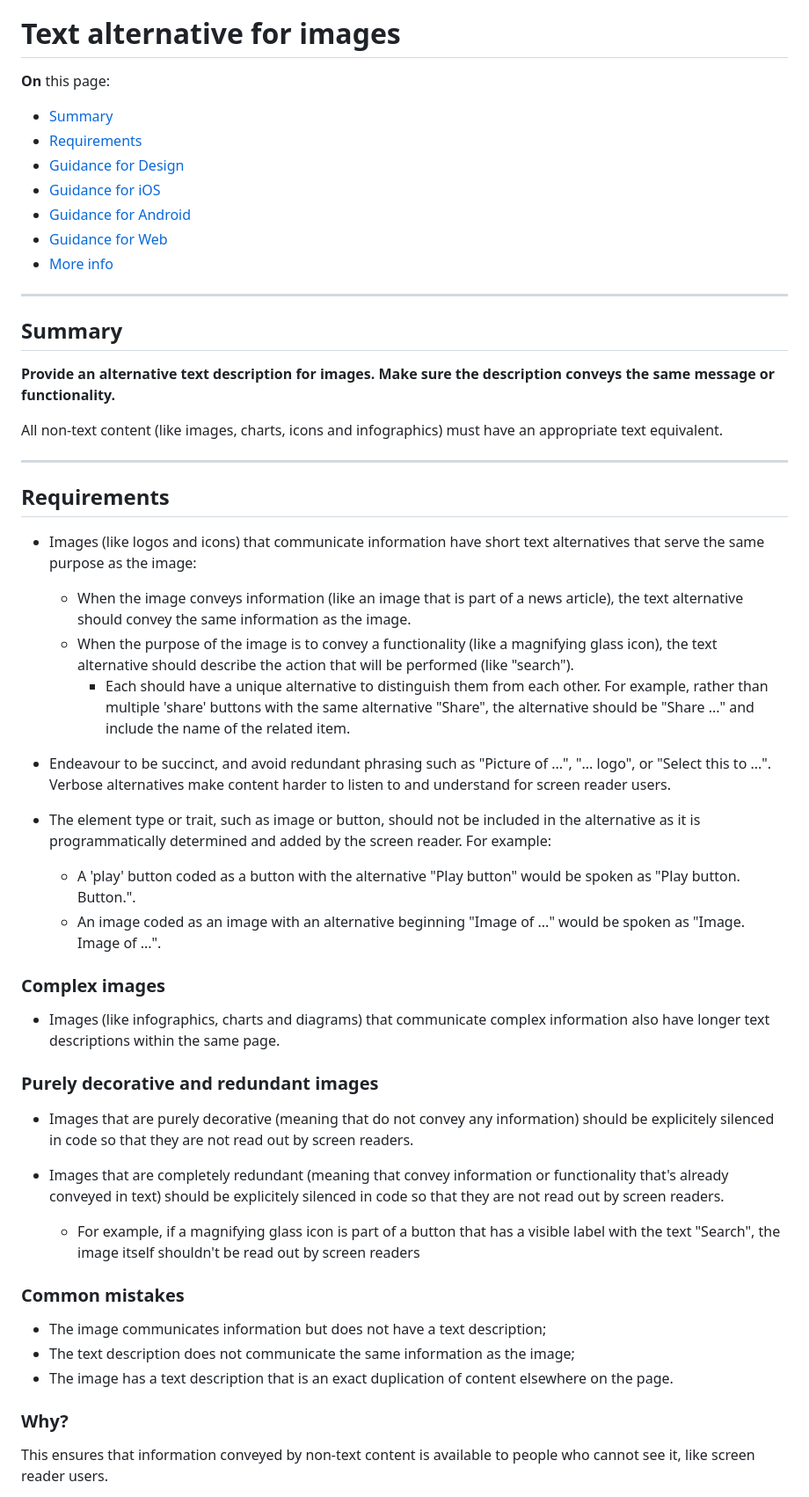
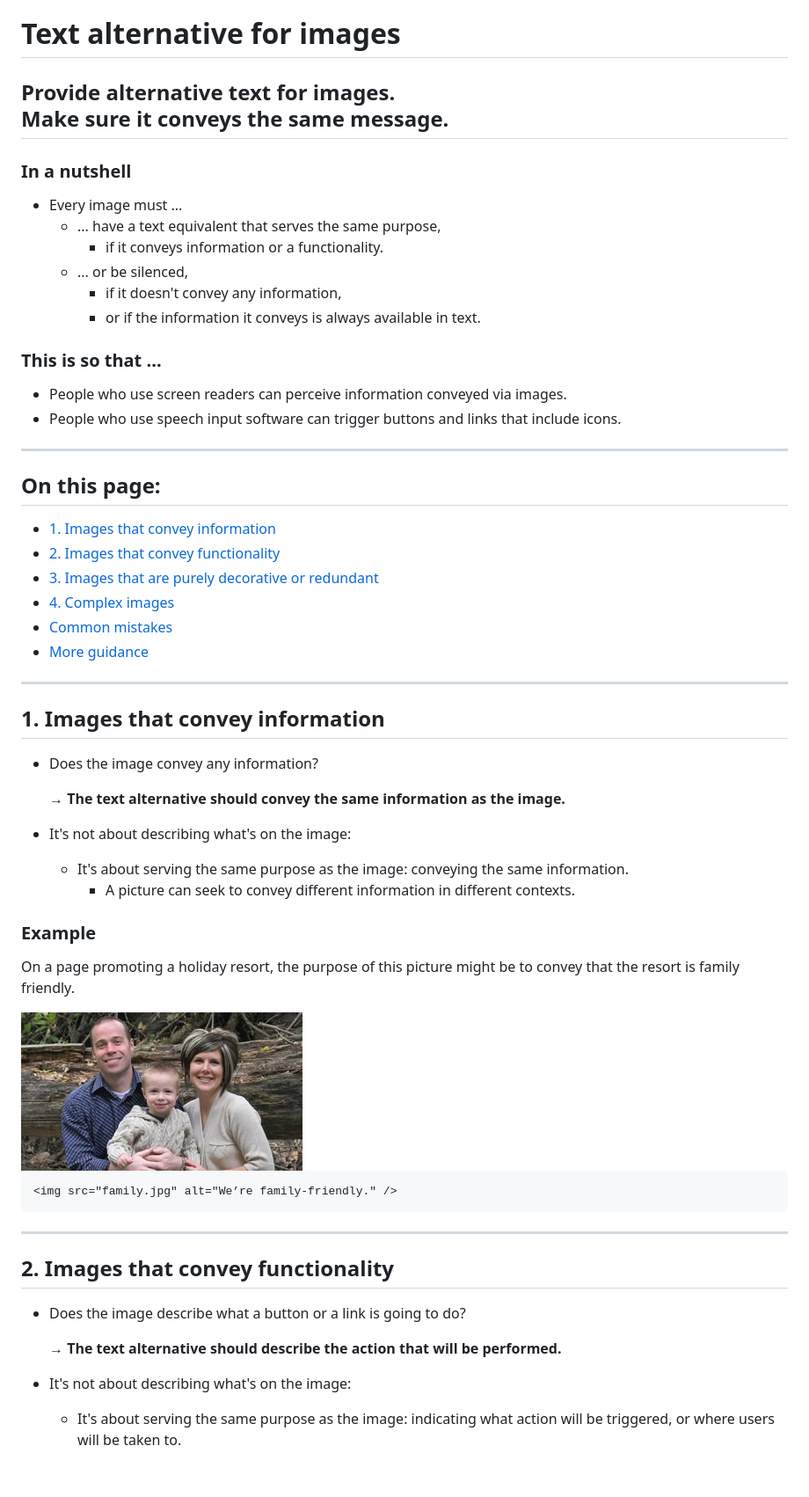
Before and after one commit to theappbusiness/accessibility-guidelines, a Markdown page: guidelines/1.1.1.md, the part around one of its changes. Shown at 88% size. GitHub-like rendering; pictures changed too: assets/family-938c2790.jpg (added); blank space fills up the shorter version.

````diff
--- a/guidelines/1.1.1.md
+++ b/guidelines/1.1.1.md
@@ -4,58 +4,64 @@ This document is in beta. Help us by [reporting issues via Github](https://githu
 
 # Text alternative for images
 
-**On** this page:
+## Provide alternative text for images.<br />Make sure it conveys the same message.
 
-- [Summary](#summary)
-- [Requirements](#requirements)
-- [Guidance for Design](#guidance-for-design)
-- [Guidance for iOS](#guidance-for-ios)
-- [Guidance for Android](#guidance-for-android)
-- [Guidance for Web](#guidance-for-web)
-- [More info](#more-info)
+### In a nutshell
+
+- Every image must ...
+  - ... have a text equivalent that serves the same purpose,
+    - if it conveys information or a functionality.
+  - ... or be silenced,
+    - if it doesn't convey any information,
+    - or if the information it conveys is always available in text.
+
+### This is so that ...
+
+- People who use screen readers can perceive information conveyed via images.
+- People who use speech input software can trigger buttons and links that include icons.
 
 ---
 
-## Summary
+## On this page:
 
-**Provide an alternative text description for images. Make sure the description conveys the same message or functionality.**
-
-All non-text content (like images, charts, icons and infographics) must have an appropriate text equivalent.
+- [1. Images that convey information](#1.-images-that-convey-information)
+- [2. Images that convey functionality](#2.-images-that-convey-functionality)
+- [3. Images that are purely decorative or redundant](#3.-images-that-are-purely-decorative-or-redundant)
+- [4. Complex images](#4.-complex-images)
+- [Common mistakes](#common-mistakes)
+- [More guidance](#more-guidance)
 
 ---
 
-## Requirements
+## 1. Images that convey information
 
-- Images (like logos and icons) that communicate information have short text alternatives that serve the same purpose as the image:
+- Does the image convey any information?
 
-  - When the image conveys information (like an image that is part of a news article), the text alternative should convey the same information as the image.
-  - When the purpose of the image is to convey a functionality (like a magnifying glass icon), the text alternative should describe the action that will be performed (like "search").
-    - Each should have a unique alternative to distinguish them from each other. For example, rather than multiple 'share' buttons with the same alternative "Share", the alternative should be "Share ..." and include the name of the related item.
+  &rarr; **The text alternative should convey the same information as the image.**
 
-- Endeavour to be succinct, and avoid redundant phrasing such as "Picture of ...", "... logo", or "Select this to ...". Verbose alternatives make content harder to listen to and understand for screen reader users.
+- It's not about describing what's on the image:
+  - It's about serving the same purpose as the image: conveying the same information.
+    - A picture can seek to convey different information in different contexts.
 
-- The element type or trait, such as image or button, should not be included in the alternative as it is programmatically determined and added by the screen reader. For example:
-  - A 'play' button coded as a button with the alternative "Play button" would be spoken as "Play button. Button.".
-  - An image coded as an image with an alternative beginning "Image of ..." would be spoken as "Image. Image of ...".
+### Example
 
-### Complex images
+On a page promoting a holiday resort, the purpose of this picture might be to convey that the resort is family friendly.
 
-- Images (like infographics, charts and diagrams) that communicate complex information also have longer text descriptions within the same page.
+<img src="../assets/family-938c2790.jpg" alt="We’re family-friendly.">
 
-### Purely decorative and redundant images
+```html
+<img src="family.jpg" alt="We’re family-friendly." />
+```
 
-- Images that are purely decorative (meaning that do not convey any information) should be explicitely silenced in code so that they are not read out by screen readers.
+---
 
-- Images that are completely redundant (meaning that convey information or functionality that's already conveyed in text) should be explicitely silenced in code so that they are not read out by screen readers.
-  - For example, if a magnifying glass icon is part of a button that has a visible label with the text "Search", the image itself shouldn't be read out by screen readers
+## 2. Images that convey functionality
 
-### Common mistakes
+- Does the image describe what a button or a link is going to do?
 
-- The image communicates information but does not have a text description;
-- The text description does not communicate the same information as the image;
-- The image has a text description that is an exact duplication of content elsewhere on the page.
+  &rarr; **The text alternative should describe the action that will be performed.**
 
-### Why?
+- It's not about describing what's on the image:
 
-This ensures that information conveyed by non-text content is available to people who cannot see it, like screen reader users.
+  - It's about serving the same purpose as the image: indicating what action will be triggered, or where users will be taken to.
 
````
Also changed, not shown: other parts of guidelines/1.1.1.md (+206 -127 lines), guidelines/definitions.md (+5 -3 lines), assets/search_icon_3r5y.png (added), 2 other files.
